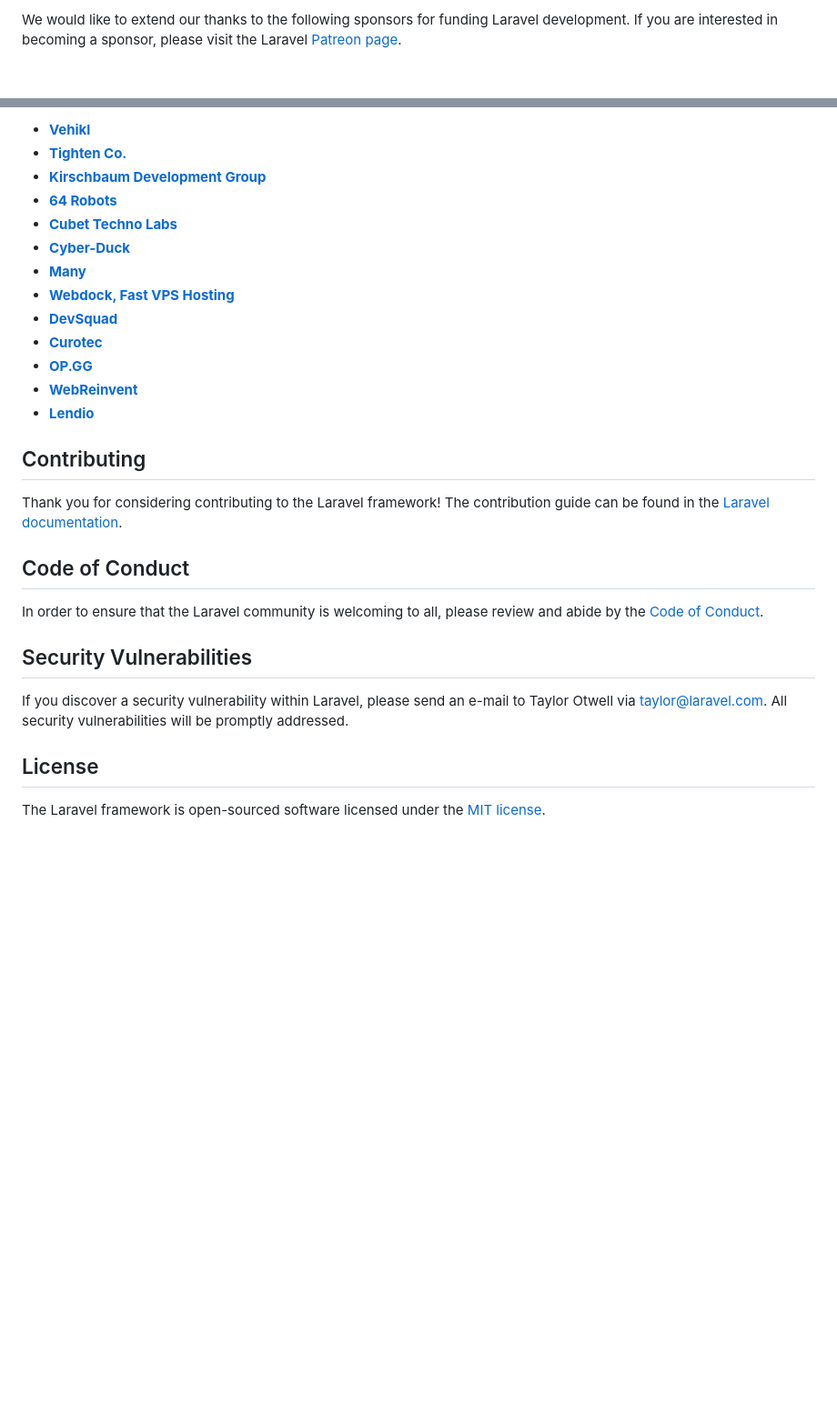
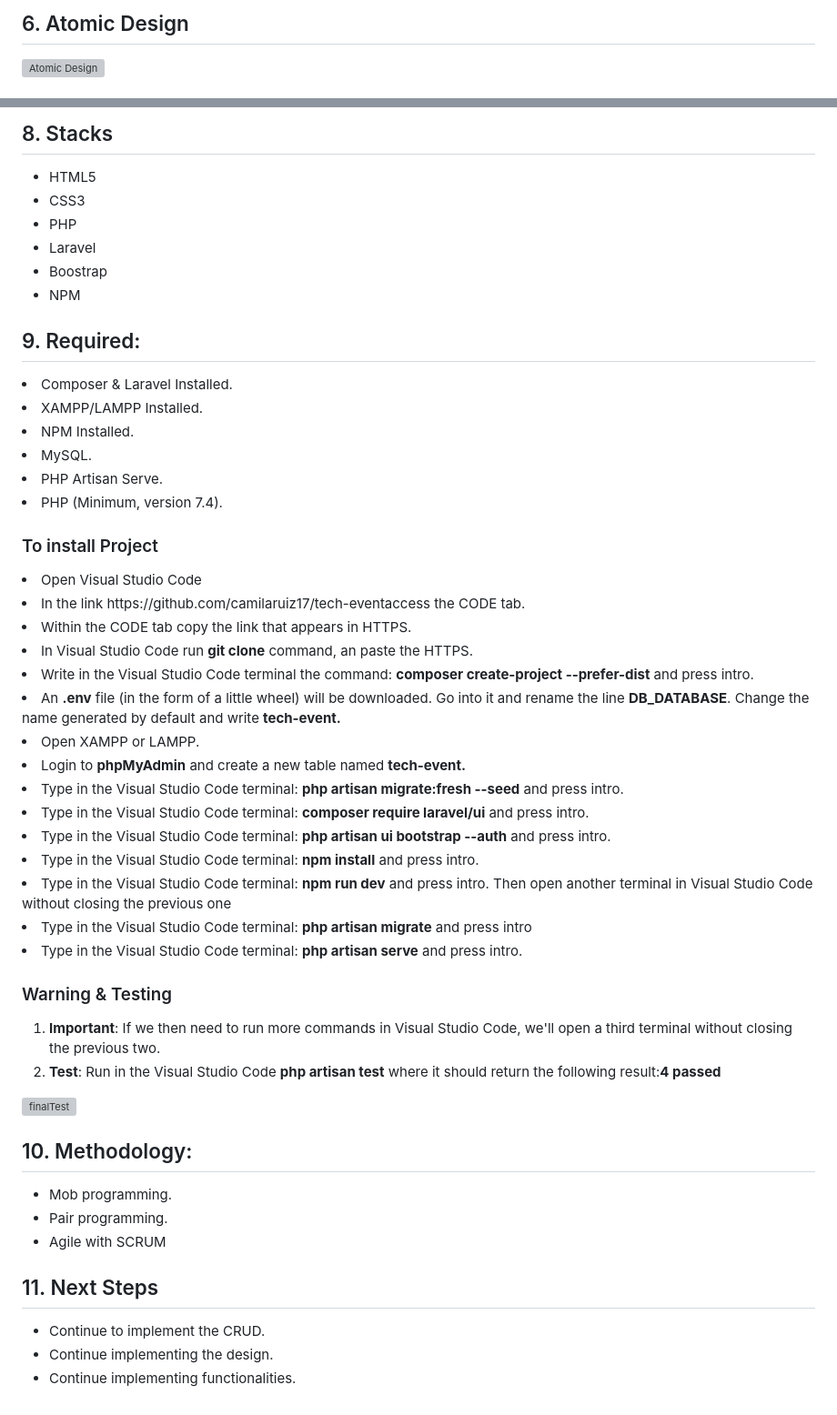
Before and after one commit to camilaruiz17/tech-event, a Markdown page: README.md, 2 parts joined by grey strips. Shown: that part at 91% size. Drawn GitHub-style; blank space fills up the shorter version; grey boxes are pictures that could not be loaded.

Commit message:
First Readme From Team

```diff
--- a/README.md
+++ b/README.md
@@ -33,3 +61,6 @@ If you don't feel like reading, [Laracasts](https://laracasts.com) can help. Lar
 
-We would like to extend our thanks to the following sponsors for funding Laravel development. If you are interested in becoming a sponsor, please visit the Laravel [Patreon page](https://patreon.com/taylorotwell).
+<h2>6. Atomic Design</h2>
+<div style="display:flex; flex-wrap:wrap; justify-content:center; margin:auto">
+<img style="width:250px; height:400px; margin:12px" src="https://user-images.githubusercontent.com/116546588/211408557-c19d3cde-1f5c-4fe6-887f-5bcac3fcd960.png" alt="Atomic Design"/>
+</div>
 
@@ -37,30 +72,60 @@ We would like to extend our thanks to the following sponsors for funding Laravel
 
-- **[Vehikl](https://vehikl.com/)**
-- **[Tighten Co.](https://tighten.co)**
-- **[Kirschbaum Development Group](https://kirschbaumdevelopment.com)**
-- **[64 Robots](https://64robots.com)**
-- **[Cubet Techno Labs](https://cubettech.com)**
-- **[Cyber-Duck](https://cyber-duck.co.uk)**
-- **[Many](https://www.many.co.uk)**
-- **[Webdock, Fast VPS Hosting](https://www.webdock.io/en)**
-- **[DevSquad](https://devsquad.com)**
-- **[Curotec](https://www.curotec.com/services/technologies/laravel/)**
-- **[OP.GG](https://op.gg)**
-- **[WebReinvent](https://webreinvent.com/?utm_source=laravel&utm_medium=github&utm_campaign=patreon-sponsors)**
-- **[Lendio](https://lendio.com)**
+<h2>8. Stacks</h2>
+<ul>
+<li>HTML5</li>
+<li>CSS3</li>
+<li>PHP</li>
+<li>Laravel</li>
+<li>Boostrap</li>
+<li>NPM</li>
+</ul>
 
-## Contributing
+<h2>9. Required:</h2>
+<li>Composer & Laravel Installed.</li>
+<li>XAMPP/LAMPP Installed.</li>
+<li>NPM Installed.</li>
+<li>MySQL.</li>
+<li>PHP Artisan Serve.</li>
+<li>PHP (Minimum, version 7.4).</li>
 
-Thank you for considering contributing to the Laravel framework! The contribution guide can be found in the [Laravel documentation](https://laravel.com/docs/contributions).
+<h3>To install Project</h3>
+<li>Open Visual Studio Code</li>
+<li>In the link https://github.com/camilaruiz17/tech-eventaccess the CODE tab.</li>
+<li>Within the CODE tab copy the link that appears in HTTPS.</li>
+<li>In Visual Studio Code run <b>git clone</b> command, an paste the HTTPS.</li>
+<li>Write in the Visual Studio Code terminal the command: <b>composer create-project --prefer-dist</b> and press intro.</li>
+<li>An <b>.env</b> file (in the form of a little wheel) will be downloaded. Go into it and rename the line <b>DB_DATABASE</b>. Change the name generated by default and write <b>tech-event.</b></li>
+<li>Open XAMPP or LAMPP.</li>
+<li>Login to <b>phpMyAdmin</b> and create a new table named <b>tech-event.</b></li>
+<li>Type in the Visual Studio Code terminal: <b>php artisan migrate:fresh --seed</b> and press intro.</li>
+<li>Type in the Visual Studio Code terminal: <b>composer require laravel/ui</b> and press intro.</li>
+<li>Type in the Visual Studio Code terminal: <b>php artisan ui bootstrap --auth</b> and press intro.</li>
+<li>Type in the Visual Studio Code terminal: <b>npm install</b> and press intro.</li>
+<li>Type in the Visual Studio Code terminal: <b>npm run dev</b> and press intro. Then open another terminal in Visual Studio Code without closing the previous one</li>
+<li>Type in the Visual Studio Code terminal: <b>php artisan migrate</b> and press intro</li>
+<li>Type in the Visual Studio Code terminal: <b>php artisan serve</b> and press intro.</li>
 
-## Code of Conduct
+<h3>Warning & Testing</h3>
+<ol>
+<li><b>Important</b>: If we then need to run more commands in Visual Studio Code, we'll open a third terminal without closing the previous two.</li>
+<li><b>Test</b>: Run in the Visual Studio Code <b>php artisan test</b> where it should return the following result:<b>4 passed</b></li>
+</ol>
 
-In order to ensure that the Laravel community is welcoming to all, please review and abide by the [Code of Conduct](https://laravel.com/docs/contributions#code-of-conduct).
+<div style="display:flex; flex-wrap:wrap; justify-content:center; margin:auto">
+<img style="width:600px; height:400px; margin:12px" src="https://user-images.githubusercontent.com/116546588/211416841-83e571ab-fe61-470f-af14-898b38aa83e9.png" alt="finalTest"/>
+</div>
 
-## Security Vulnerabilities
+<h2>10. Methodology:</h2>
+<ul>
+<li>Mob programming.</li>
+<li>Pair programming.</li>
+<li>Agile with SCRUM</li>
+</ul>
 
-If you discover a security vulnerability within Laravel, please send an e-mail to Taylor Otwell via [taylor@laravel.com](mailto:taylor@laravel.com). All security vulnerabilities will be promptly addressed.
 
-## License
-
-The Laravel framework is open-sourced software licensed under the [MIT license](https://opensource.org/licenses/MIT).
+<h2>11. Next Steps</h2>
+<ul>
+<li>Continue to implement the CRUD.</li>
+<li>Continue implementing the design.</li>
+<li>Continue implementing functionalities.</li>
+</ul>
```
Also changed, not shown: other parts of README.md (+55 -23 lines).
